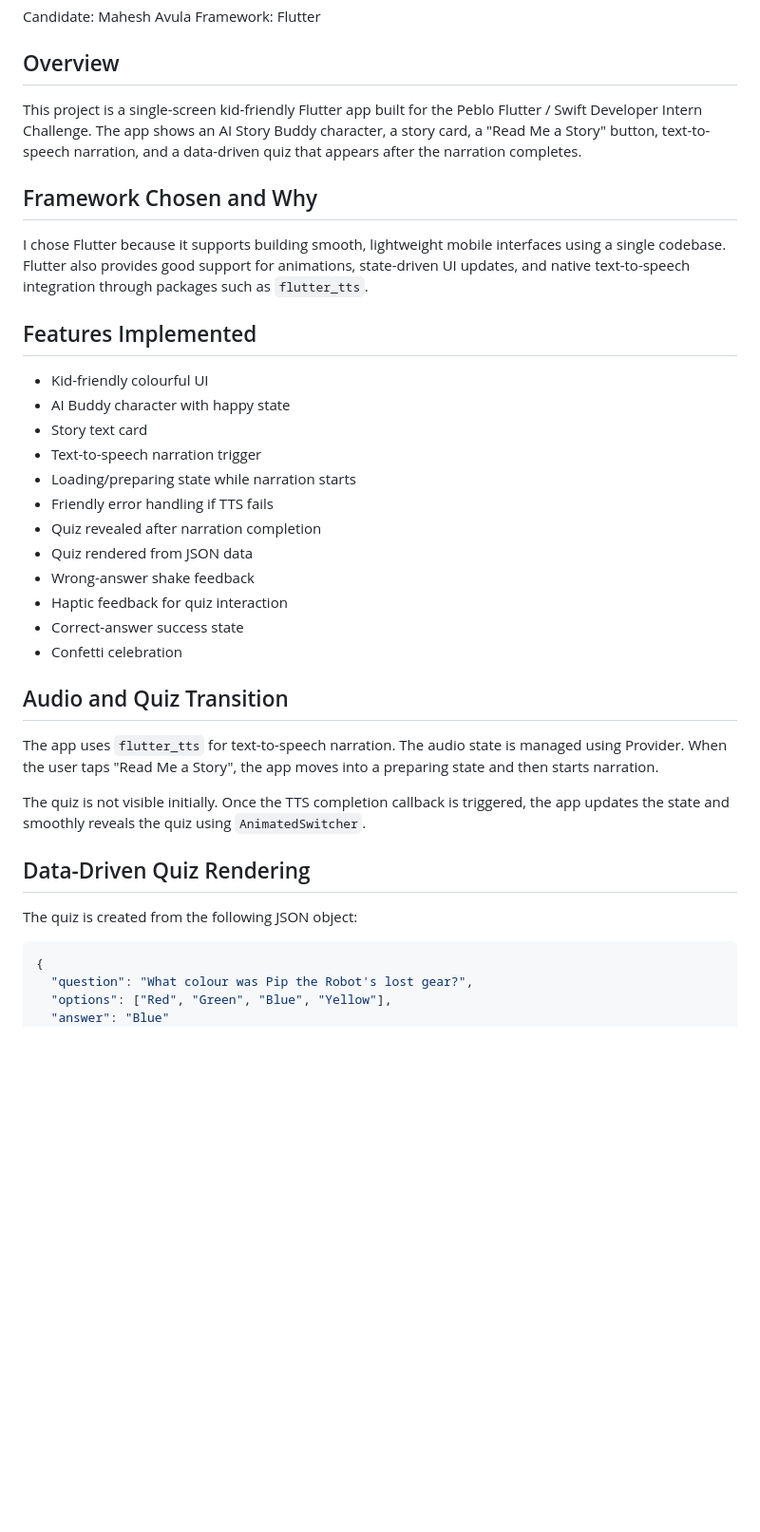
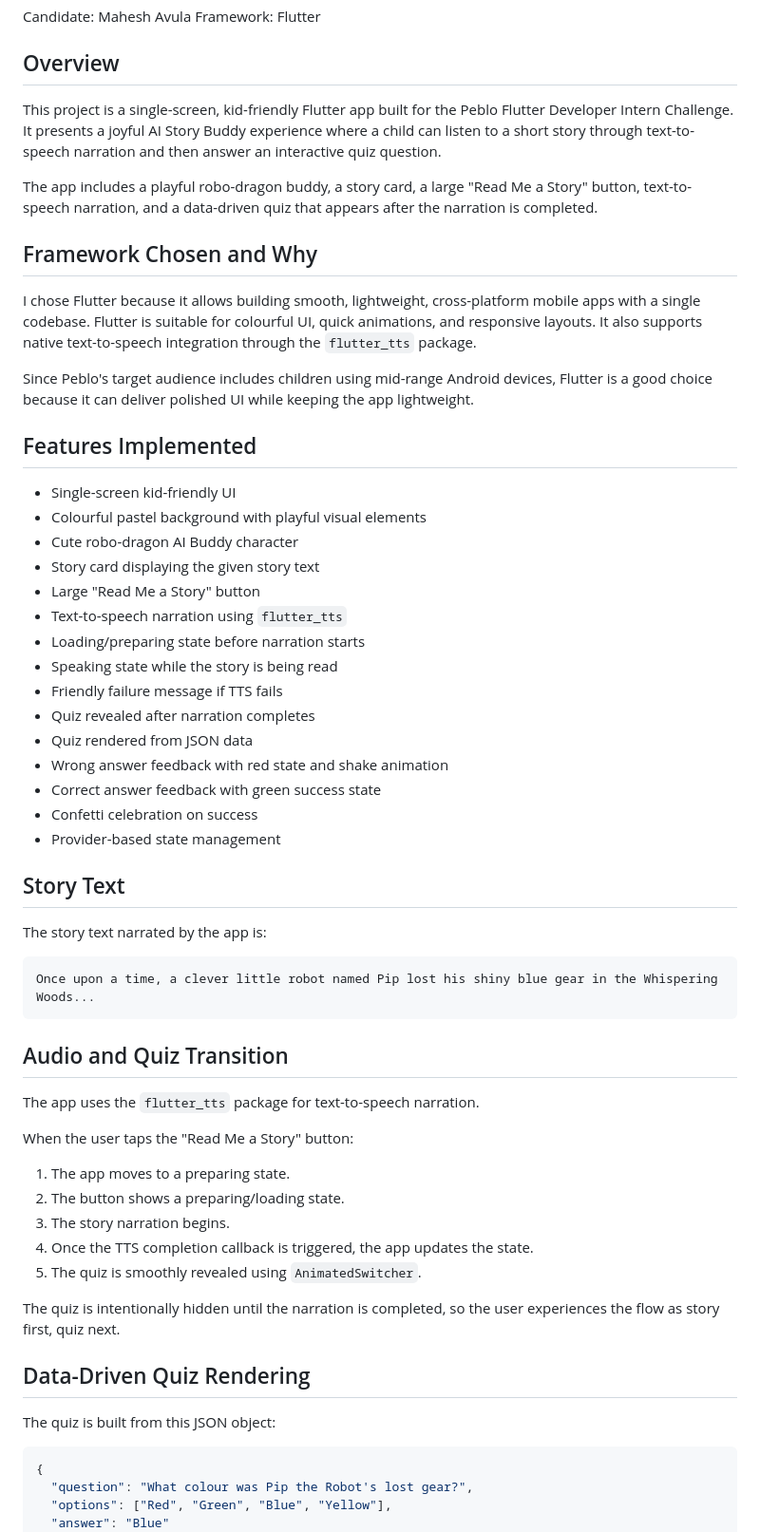
Before and after one commit to maheshuy/mobile_app_developer_challenge_mahesh_avula, a Markdown page: README.md, the part around one of its changes. Shown at 95% size. Drawn GitHub-style; blank space fills up the shorter version.

Commit message:
Updated README for final app implementation

````diff
--- a/README.md
+++ b/README.md
@@ -7,36 +7,59 @@ Framework: Flutter
 
 ## Overview
 
-This project is a single-screen kid-friendly Flutter app built for the Peblo Flutter / Swift Developer Intern Challenge. The app shows an AI Story Buddy character, a story card, a "Read Me a Story" button, text-to-speech narration, and a data-driven quiz that appears after the narration completes.
+This project is a single-screen, kid-friendly Flutter app built for the Peblo Flutter Developer Intern Challenge. It presents a joyful AI Story Buddy experience where a child can listen to a short story through text-to-speech narration and then answer an interactive quiz question.
+
+The app includes a playful robo-dragon buddy, a story card, a large "Read Me a Story" button, text-to-speech narration, and a data-driven quiz that appears after the narration is completed.
 
 ## Framework Chosen and Why
 
-I chose Flutter because it supports building smooth, lightweight mobile interfaces using a single codebase. Flutter also provides good support for animations, state-driven UI updates, and native text-to-speech integration through packages such as `flutter_tts`.
+I chose Flutter because it allows building smooth, lightweight, cross-platform mobile apps with a single codebase. Flutter is suitable for colourful UI, quick animations, and responsive layouts. It also supports native text-to-speech integration through the `flutter_tts` package.
+
+Since Peblo's target audience includes children using mid-range Android devices, Flutter is a good choice because it can deliver polished UI while keeping the app lightweight.
 
 ## Features Implemented
 
-* Kid-friendly colourful UI
-* AI Buddy character with happy state
-* Story text card
-* Text-to-speech narration trigger
-* Loading/preparing state while narration starts
-* Friendly error handling if TTS fails
-* Quiz revealed after narration completion
+* Single-screen kid-friendly UI
+* Colourful pastel background with playful visual elements
+* Cute robo-dragon AI Buddy character
+* Story card displaying the given story text
+* Large "Read Me a Story" button
+* Text-to-speech narration using `flutter_tts`
+* Loading/preparing state before narration starts
+* Speaking state while the story is being read
+* Friendly failure message if TTS fails
+* Quiz revealed after narration completes
 * Quiz rendered from JSON data
-* Wrong-answer shake feedback
-* Haptic feedback for quiz interaction
-* Correct-answer success state
-* Confetti celebration
+* Wrong answer feedback with red state and shake animation
+* Correct answer feedback with green success state
+* Confetti celebration on success
+* Provider-based state management
+
+## Story Text
+
+The story text narrated by the app is:
+
+```text
+Once upon a time, a clever little robot named Pip lost his shiny blue gear in the Whispering Woods...
+```
 
 ## Audio and Quiz Transition
 
-The app uses `flutter_tts` for text-to-speech narration. The audio state is managed using Provider. When the user taps "Read Me a Story", the app moves into a preparing state and then starts narration.
+The app uses the `flutter_tts` package for text-to-speech narration.
 
-The quiz is not visible initially. Once the TTS completion callback is triggered, the app updates the state and smoothly reveals the quiz using `AnimatedSwitcher`.
+When the user taps the "Read Me a Story" button:
+
+1. The app moves to a preparing state.
+2. The button shows a preparing/loading state.
+3. The story narration begins.
+4. Once the TTS completion callback is triggered, the app updates the state.
+5. The quiz is smoothly revealed using `AnimatedSwitcher`.
+
+The quiz is intentionally hidden until the narration is completed, so the user experiences the flow as story first, quiz next.
 
 ## Data-Driven Quiz Rendering
 
-The quiz is created from the following JSON object:
+The quiz is built from this JSON object:
 
 ```json
 {
````
Also changed, not shown: other parts of README.md (+90 -18 lines).
